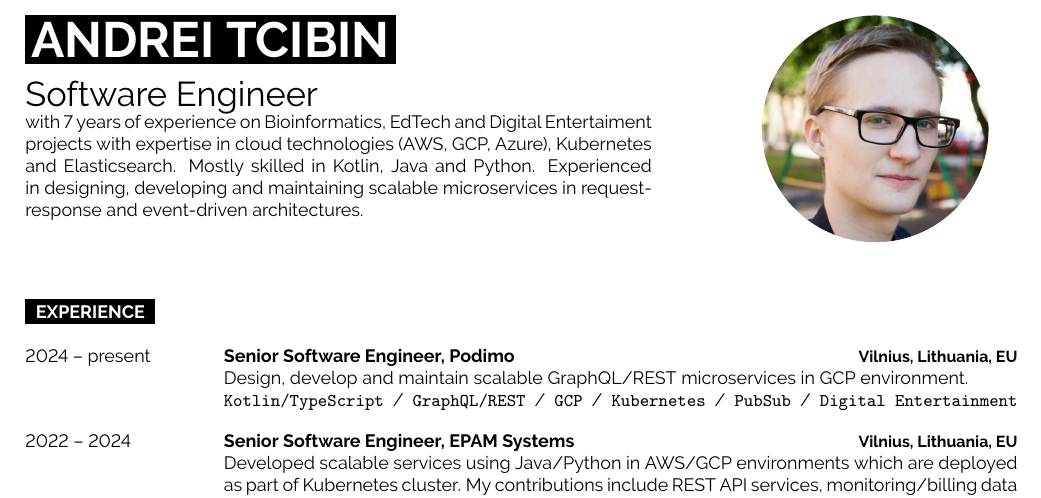
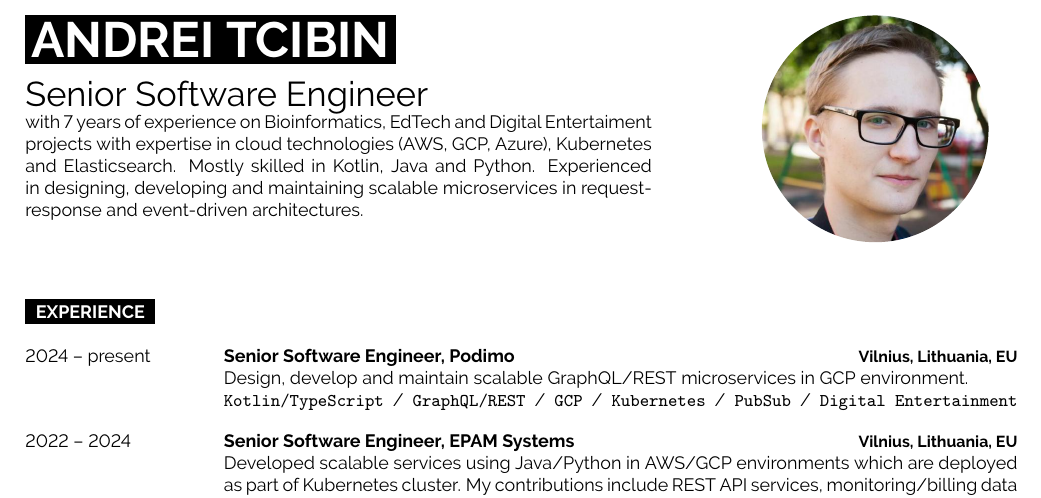
Before and after one commit to tcibinan/CV, a LaTeX CV (cv.tex, which reads data.tex): part of the page, cut so that both start at the same text. Compiled offline with pdfLaTeX.

Commit message:
Update CV

```diff
--- a/data.tex
+++ b/data.tex
@@ -1,6 +1,6 @@
 \newcommand{\cvfirstname}{Andrei}
 \newcommand{\cvlastname}{Tcibin}
-\newcommand{\cvposition}{Software Engineer}
+\newcommand{\cvposition}{Senior Software Engineer}
 
 \newcommand{\cvhowami}{
 with 7 years of experience on Bioinformatics, EdTech and Digital Entertaiment projects with expertise in cloud technologies (AWS, GCP, Azure), Kubernetes and Elasticsearch. Mostly skilled in Kotlin, Java and Python.
```
